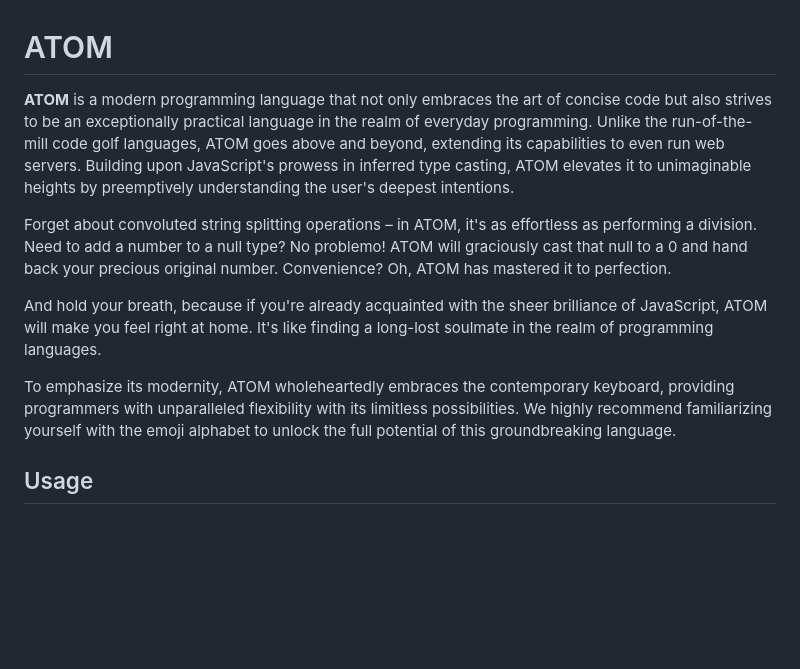
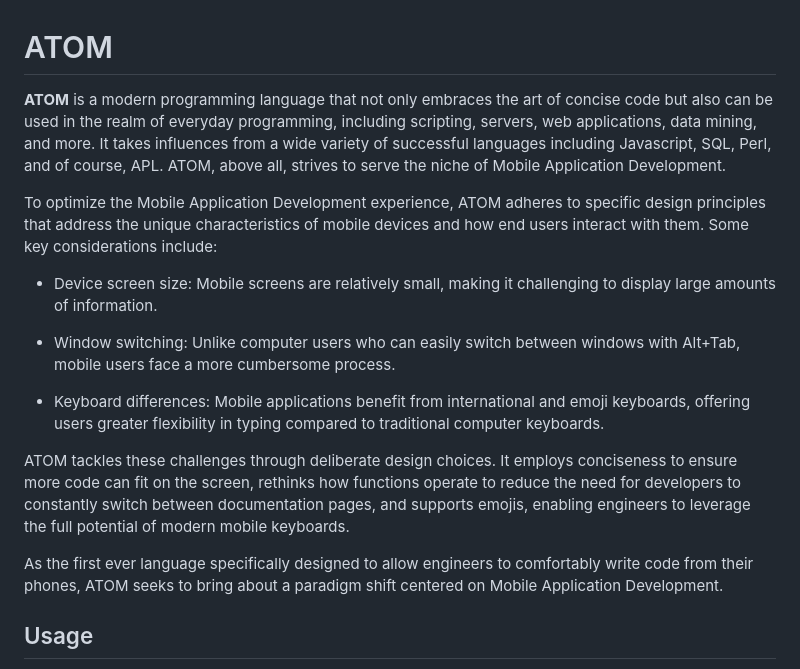
Before and after one commit to SanRenSei/ATOM, a Markdown page: README.md, the part around the change printed below. Drawn GitHub-style; blank space fills up the shorter version.

Commit message:
do people even read documentation?

```diff
--- a/README.md
+++ b/README.md
@@ -1,12 +1,18 @@
 # ATOM
 
-**ATOM** is a modern programming language that not only embraces the art of concise code but also strives to be an exceptionally practical language in the realm of everyday programming. Unlike the run-of-the-mill code golf languages, ATOM goes above and beyond, extending its capabilities to even run web servers. Building upon JavaScript's prowess in inferred type casting, ATOM elevates it to unimaginable heights by preemptively understanding the user's deepest intentions.
+**ATOM** is a modern programming language that not only embraces the art of concise code but also can be used in the realm of everyday programming, including scripting, servers, web applications, data mining, and more.  It takes influences from a wide variety of successful languages including Javascript, SQL, Perl, and of course, APL.  ATOM, above all, strives to serve the niche of Mobile Application Development.
 
-Forget about convoluted string splitting operations – in ATOM, it's as effortless as performing a division. Need to add a number to a null type? No problemo! ATOM will graciously cast that null to a 0 and hand back your precious original number. Convenience? Oh, ATOM has mastered it to perfection.
+To optimize the Mobile Application Development experience, ATOM adheres to specific design principles that address the unique characteristics of mobile devices and how end users interact with them. Some key considerations include:
 
-And hold your breath, because if you're already acquainted with the sheer brilliance of JavaScript, ATOM will make you feel right at home. It's like finding a long-lost soulmate in the realm of programming languages.
+ - Device screen size: Mobile screens are relatively small, making it challenging to display large amounts of information.
 
-To emphasize its modernity, ATOM wholeheartedly embraces the contemporary keyboard, providing programmers with unparalleled flexibility with its limitless possibilities. We highly recommend familiarizing yourself with the emoji alphabet to unlock the full potential of this groundbreaking language.
+ - Window switching: Unlike computer users who can easily switch between windows with Alt+Tab, mobile users face a more cumbersome process.
+
+ - Keyboard differences: Mobile applications benefit from international and emoji keyboards, offering users greater flexibility in typing compared to traditional computer keyboards.
+
+ATOM tackles these challenges through deliberate design choices. It employs conciseness to ensure more code can fit on the screen, rethinks how functions operate to reduce the need for developers to constantly switch between documentation pages, and supports emojis, enabling engineers to leverage the full potential of modern mobile keyboards.
+
+As the first ever language specifically designed to allow engineers to comfortably write code from their phones, ATOM seeks to bring about a paradigm shift centered on Mobile Application Development.
 
 ## Usage
 
```
Also changed, not shown: other parts of README.md (+1 -0 lines), docs/Runtime.md (added, +74 -0 lines).
